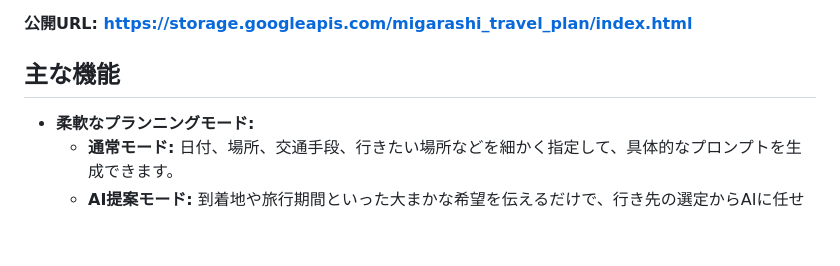
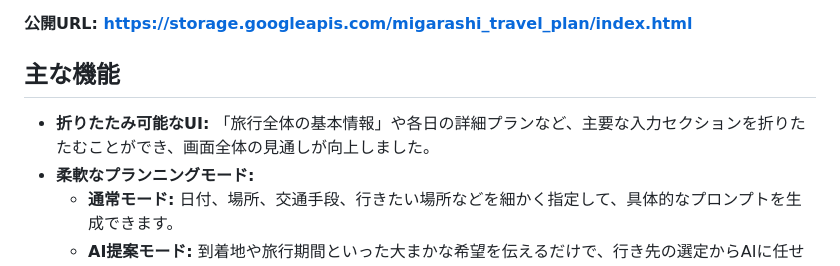
Before and after one commit to makoigarashi/travel_plan, a Markdown page: README.md, the part around the change. Rendered like a GitHub page; blank space fills up the shorter version.

Commit message:
docs: README.mdを更新

```diff
--- a/README.md
+++ b/README.md
@@ -6,6 +6,7 @@ AI(LLM)に旅行プランの作成を依頼するための、詳細な指示（
 
 ## 主な機能
 
+*   **折りたたみ可能なUI:** 「旅行全体の基本情報」や各日の詳細プランなど、主要な入力セクションを折りたたむことができ、画面全体の見通しが向上しました。
 *   **柔軟なプランニングモード:**
     *   **通常モード:** 日付、場所、交通手段、行きたい場所などを細かく指定して、具体的なプロンプトを生成できます。
     *   **AI提案モード:** 到着地や旅行期間といった大まかな希望を伝えるだけで、行き先の選定からAIに任せるプロンプトを生成できます。
```
